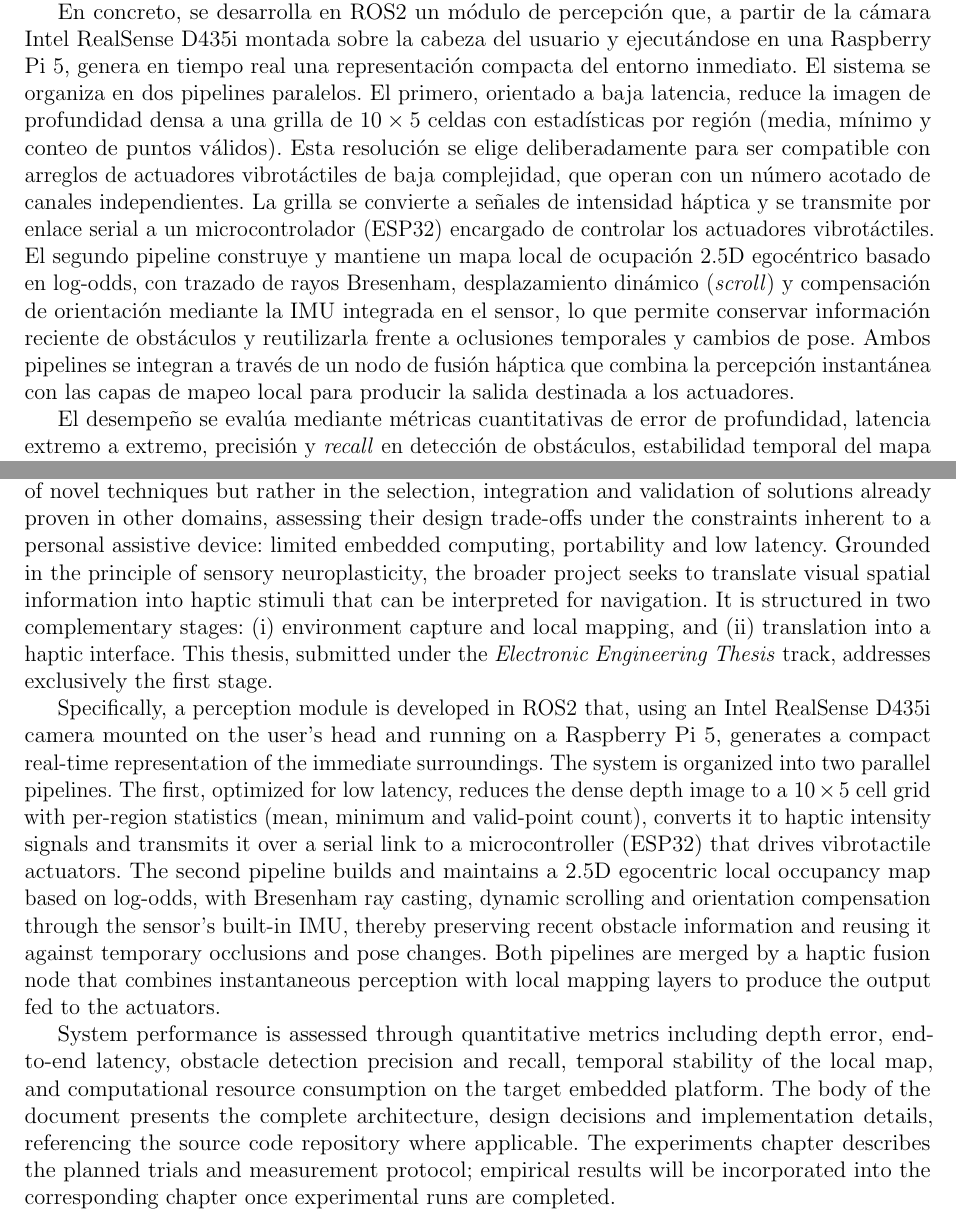
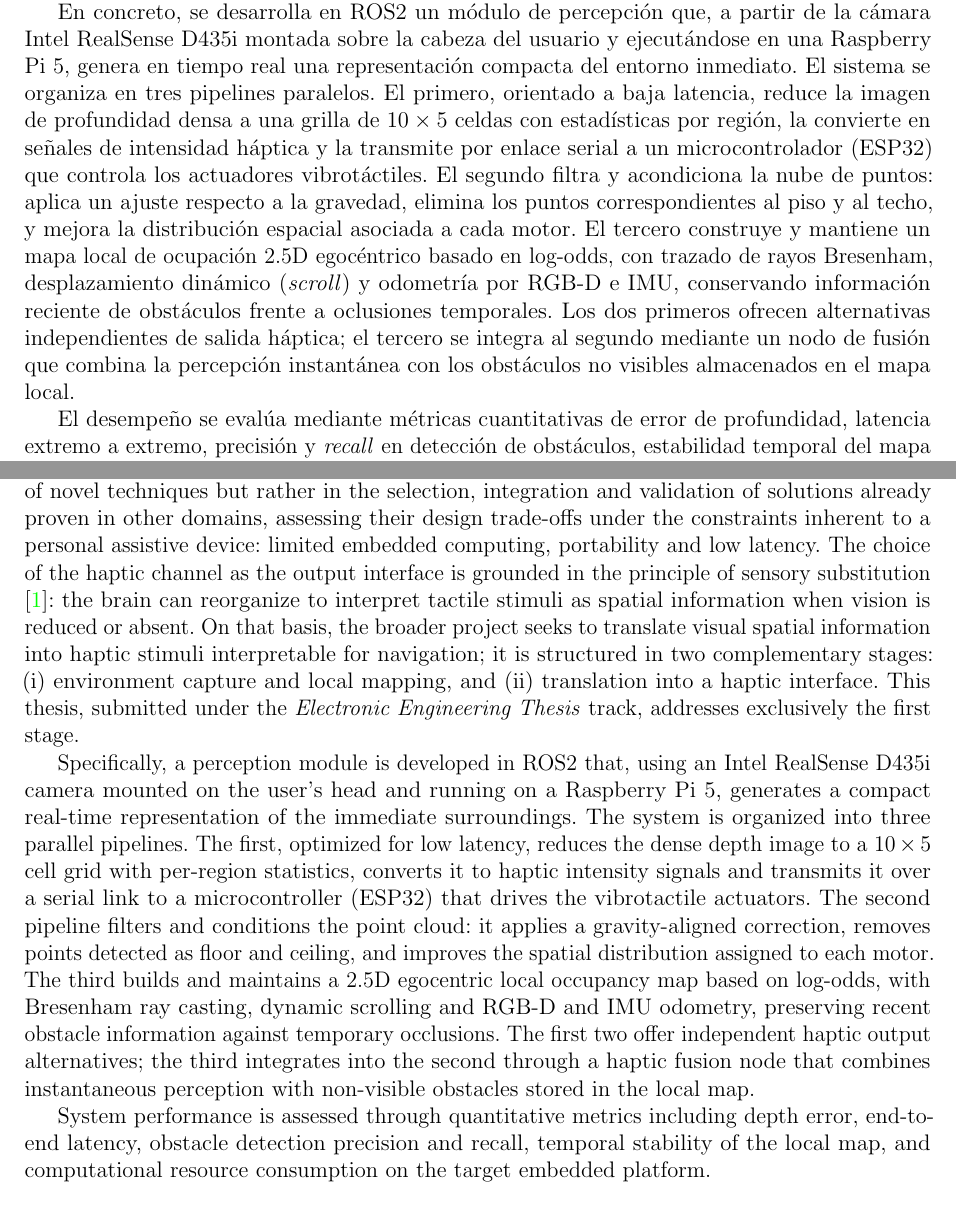
Before and after one commit to TomasdeA/Fiuba-Tesis-Docs, a LaTeX thesis (Informe/main.tex, which reads Informe/Desarrollo/abstract.tex, Informe/Desarrollo/resumen.tex): two parts of pages 2 and 4 of 32 before the commit and two parts of pages 2 and 3 of 31 after it, joined at a grey line, cut so that both start at the same text. Compiled offline with pdfLaTeX.

Commit message:
Ajuste a nueva separación de pipelines

```diff
--- a/Informe/Desarrollo/abstract.tex
+++ b/Informe/Desarrollo/abstract.tex
@@ -1,3 +1,7 @@
-People who are blind or have low vision face significant difficulties when navigating unfamiliar or dynamic environments. Traditional assistive tools such as the white cane have limited range and spatial resolution, and fail to effectively detect obstacles at head height. Meanwhile, fields such as mobile robotics have consolidated a set of perception, mapping and inter-process communication technologies that enable autonomous vehicles to interpret their surroundings in real time, yet these technologies are seldom applied to the problem of personal assisted mobility.
+People who are blind or have low vision face significant difficulties when navigating unfamiliar or
+dynamic environments. Traditional assistive tools such as the white cane have limited range and
+spatial resolution, and fail to effectively detect obstacles at head height. Meanwhile, fields such
+as mobile robotics have consolidated a set of perception, mapping and inter-process communication
+technologies that enable autonomous vehicles to interpret their surroundings in real time, yet
+these technologies are seldom applied to the problem of personal assisted mobility.
 
-The core focus of this work, as an engineering thesis, is to study, evaluate and adapt those technologies, including active stereo depth sensing, probabilistic occupancy grids, inertial data fusion and the ROS2 framework, in order to identify the most suitable alternatives for building a functional, portable and low-cost assistive device. The contribution does not lie in the creation of novel techniques but rather in the selection, integration and validation of solutions already proven in other domains, assessing their design trade-offs under the constraints inherent to a personal assistive device: limited embedded computing, portability and low latency. Grounded in the principle of sensory neuroplasticity, the broader project seeks to translate visual spatial information into haptic stimuli that can be interpreted for navigation. It is structured in two complementary stages: (i)~environment capture and local mapping, and (ii)~translation into a haptic interface. This thesis, submitted under the \textit{Electronic Engineering Thesis} track, addresses exclusively the first stage.
@@ -4,4 +12,28 @@ The core focus of this work, as an engineering thesis, is to study, evaluate and
+of novel techniques but rather in the selection, integration and validation of solutions already
+proven in other domains, assessing their design trade-offs under the constraints inherent to a
+personal assistive device: limited embedded computing, portability and low latency. The choice of
+the haptic channel as the output interface is grounded in the principle of sensory substitution
+\cite{BachyRita1969}: the brain can reorganize to interpret tactile stimuli as spatial information
+when vision is reduced or absent. On that basis, the broader project seeks to translate visual
+spatial information into haptic stimuli interpretable for navigation; it is structured in two
+complementary stages: (i)~environment capture and local mapping, and (ii)~translation into a haptic
+interface. This thesis, submitted under the \textit{Electronic Engineering Thesis} track, addresses
+exclusively the first stage.
 
-Specifically, a perception module is developed in ROS2 that, using an Intel RealSense D435i camera mounted on the user's head and running on a Raspberry Pi~5, generates a compact real-time representation of the immediate surroundings. The system is organized into two parallel pipelines. The first, optimized for low latency, reduces the dense depth image to a $10 \times 5$ cell grid with per-region statistics (mean, minimum and valid-point count), converts it to haptic intensity signals and transmits it over a serial link to a microcontroller (ESP32) that drives vibrotactile actuators. The second pipeline builds and maintains a 2.5D egocentric local occupancy map based on log-odds, with Bresenham ray casting, dynamic scrolling and orientation compensation through the sensor's built-in IMU, thereby preserving recent obstacle information and reusing it against temporary occlusions and pose changes. Both pipelines are merged by a haptic fusion node that combines instantaneous perception with local mapping layers to produce the output fed to the actuators.
+Specifically, a perception module is developed in ROS2 that, using an Intel RealSense D435i camera
+mounted on the user's head and running on a Raspberry Pi~5, generates a compact real-time
+representation of the immediate surroundings. The system is organized into three parallel
+pipelines. The first, optimized for low latency, reduces the dense depth image to a $10 \times 5$
+cell grid with per-region statistics, converts it to haptic intensity signals and transmits it over
+a serial link to a microcontroller (ESP32) that drives the vibrotactile actuators. The second
+pipeline filters and conditions the point cloud: it applies a gravity-aligned correction, removes
+points detected as floor and ceiling, and improves the spatial distribution assigned to each motor.
+The third builds and maintains a 2.5D egocentric local occupancy map based on log-odds, with
+Bresenham ray casting, dynamic scrolling and RGB-D and IMU odometry, preserving recent obstacle
+information against temporary occlusions. The first two offer independent haptic output
+alternatives; the third integrates into the second through a haptic fusion node that combines
+instantaneous perception with non-visible obstacles stored in the local map.
 
-System performance is assessed through quantitative metrics including depth error, end-to-end latency, obstacle detection precision and recall, temporal stability of the local map, and computational resource consumption on the target embedded platform. The body of the document presents the complete architecture, design decisions and implementation details, referencing the source code repository where applicable. The experiments chapter describes the planned trials and measurement protocol; empirical results will be incorporated into the corresponding chapter once experimental runs are completed.
+System performance is assessed through quantitative metrics including depth error, end-to-end
+latency, obstacle detection precision and recall, temporal stability of the local map, and
+computational resource consumption on the target embedded platform.
--- a/Informe/Desarrollo/resumen.tex
+++ b/Informe/Desarrollo/resumen.tex
@@ -1,7 +1,45 @@
-Las personas con ceguera o baja visión enfrentan dificultades significativas al desplazarse por entornos desconocidos o dinámicos. Las herramientas de asistencia tradicionales, como el bastón blanco, presentan limitaciones en alcance y resolución espacial, y no advierten eficazmente obstáculos ubicados a la altura de la cabeza. En paralelo, disciplinas como la robótica móvil han consolidado un conjunto de tecnologías de percepción, mapeo y comunicación entre procesos que permiten a vehículos autónomos interpretar su entorno en tiempo real, pero que rara vez se aplican al problema de la movilidad personal asistida.
+Las personas con ceguera o baja visión enfrentan dificultades significativas al desplazarse por
+entornos desconocidos o dinámicos. Las herramientas de asistencia tradicionales, como el bastón
+blanco, presentan limitaciones en alcance y resolución espacial, y no advierten eficazmente
+obstáculos ubicados a la altura de la cabeza. En paralelo, disciplinas como la robótica móvil han
+consolidado un conjunto de tecnologías de percepción, mapeo y comunicación entre procesos que
+permiten a vehículos autónomos interpretar su entorno en tiempo real, pero que rara vez se aplican
+al problema de la movilidad personal asistida.
 
-El eje central de este trabajo, en tanto tesis de ingeniería, es estudiar, evaluar y adaptar esas tecnologías, entre ellas la percepción de profundidad por visión estéreo activa, las grillas de ocupación probabilísticas, la fusión de datos inerciales y el framework ROS2, para determinar las alternativas más adecuadas con las que construir una herramienta de asistencia funcional, portátil y de bajo costo. El aporte no reside en la creación de técnicas nuevas, sino en la selección, integración y validación de soluciones ya probadas en otros rubros, evaluando sus compromisos de diseño bajo las restricciones propias de un dispositivo de asistencia personal: cómputo embebido limitado, portabilidad y baja latencia. La elección del canal háptico como interfaz de salida se fundamenta en el principio de sustitución sensorial \cite{BachyRita1969}: el cerebro puede reorganizarse para interpretar estímulos táctiles como información espacial cuando la visión está reducida o ausente. Sobre esa base, el proyecto global busca traducir información espacial visual en estímulos hápticos interpretables para la navegación; se estructura en dos etapas complementarias, (i)~captación del entorno y mapeo local y (ii)~traducción a interfaz háptica, y la presente tesis, enmarcada en la modalidad \textit{Tesis de Ingeniería Electrónica}, aborda exclusivamente la primera.
+El eje central de este trabajo, en tanto tesis de ingeniería, es estudiar, evaluar y adaptar esas
+tecnologías, entre ellas la percepción de profundidad por visión estéreo activa, las grillas de
+ocupación probabilísticas, la fusión de datos inerciales y el framework ROS2, para determinar las
+alternativas más adecuadas con las que construir una herramienta de asistencia funcional, portátil
+y de bajo costo. El aporte no reside en la creación de técnicas nuevas, sino en la selección,
+integración y validación de soluciones ya probadas en otros rubros, evaluando sus compromisos de
+diseño bajo las restricciones propias de un dispositivo de asistencia personal: cómputo embebido
+limitado, portabilidad y baja latencia. La elección del canal háptico como interfaz de salida se
+fundamenta en el principio de sustitución sensorial \cite{BachyRita1969}: el cerebro puede
+reorganizarse para interpretar estímulos táctiles como información espacial cuando la visión está
+reducida o ausente. Sobre esa base, el proyecto global busca traducir información espacial visual
+en estímulos hápticos interpretables para la navegación; se estructura en dos etapas
+complementarias, (i)~captación del entorno y mapeo local y (ii)~traducción a interfaz háptica, y la
+presente tesis, enmarcada en la modalidad \textit{Tesis de Ingeniería Electrónica}, aborda
+exclusivamente la primera.
 
-En concreto, se desarrolla en ROS2 un módulo de percepción que, a partir de la cámara Intel RealSense D435i montada sobre la cabeza del usuario y ejecutándose en una Raspberry Pi~5, genera en tiempo real una representación compacta del entorno inmediato. El sistema se organiza en dos pipelines paralelos. El primero, orientado a baja latencia, reduce la imagen de profundidad densa a una grilla de $10 \times 5$ celdas con estadísticas por región (media, mínimo y conteo de puntos válidos). Esta resolución se elige deliberadamente para ser compatible con arreglos de actuadores vibrotáctiles de baja complejidad, que operan con un número acotado de canales independientes. La grilla se convierte a señales de intensidad háptica y se transmite por enlace serial a un microcontrolador (ESP32) encargado de controlar los actuadores vibrotáctiles. El segundo pipeline construye y mantiene un mapa local de ocupación 2.5D egocéntrico basado en log-odds, con trazado de rayos Bresenham, desplazamiento dinámico (\emph{scroll}) y compensación de orientación mediante la IMU integrada en el sensor, lo que permite conservar información reciente de obstáculos y reutilizarla frente a oclusiones temporales y cambios de pose. Ambos pipelines se integran a través de un nodo de fusión háptica que combina la percepción instantánea con las capas de mapeo local para producir la salida destinada a los actuadores.
+En concreto, se desarrolla en ROS2 un módulo de percepción que, a partir de la cámara Intel
+RealSense D435i montada sobre la cabeza del usuario y ejecutándose en una Raspberry Pi~5, genera en
+tiempo real una representación compacta del entorno inmediato. El sistema se organiza en tres
+pipelines paralelos.
+El primero, orientado a baja latencia, reduce la imagen de profundidad densa a
+una grilla de $10 \times 5$ celdas con estadísticas por región, la convierte en señales de
+intensidad háptica y la transmite por enlace serial a un microcontrolador (ESP32) que controla los
+actuadores vibrotáctiles.
+El segundo filtra y acondiciona la nube de puntos: aplica un ajuste respecto a la gravedad, elimina
+los puntos correspondientes al piso y al techo, y mejora la distribución espacial asociada a cada
+motor.
+El tercero construye y mantiene un mapa local de ocupación 2.5D egocéntrico basado en log-odds, con
+trazado de rayos Bresenham, desplazamiento dinámico (\emph{scroll}) y odometría por RGB-D e IMU,
+conservando información reciente de obstáculos frente a oclusiones temporales.
+Los dos primeros ofrecen alternativas independientes de salida háptica; el tercero se integra al
+segundo mediante un nodo de fusión que combina la percepción instantánea con los obstáculos no
+visibles almacenados en el mapa local.
 
-El desempeño se evalúa mediante métricas cuantitativas de error de profundidad, latencia extremo a extremo, precisión y \textit{recall} en detección de obstáculos, estabilidad temporal del mapa local y consumo de recursos computacionales en la plataforma embebida objetivo. En el cuerpo del documento se presenta la arquitectura completa, las decisiones de diseño y los detalles de implementación, referenciando el código fuente del repositorio cuando procede. El capítulo de experimentos describe los ensayos previstos y el protocolo de medición; los resultados empíricos se incorporarán al capítulo correspondiente una vez completadas las ejecuciones experimentales.
+El desempeño se evalúa mediante métricas cuantitativas de error de profundidad, latencia extremo a
+extremo, precisión y \textit{recall} en detección de obstáculos, estabilidad temporal del mapa
+local y consumo de recursos computacionales en la plataforma embebida objetivo.
```
Also changed, not shown: Informe/Desarrollo/abstract.tex (4 more changed lines).
